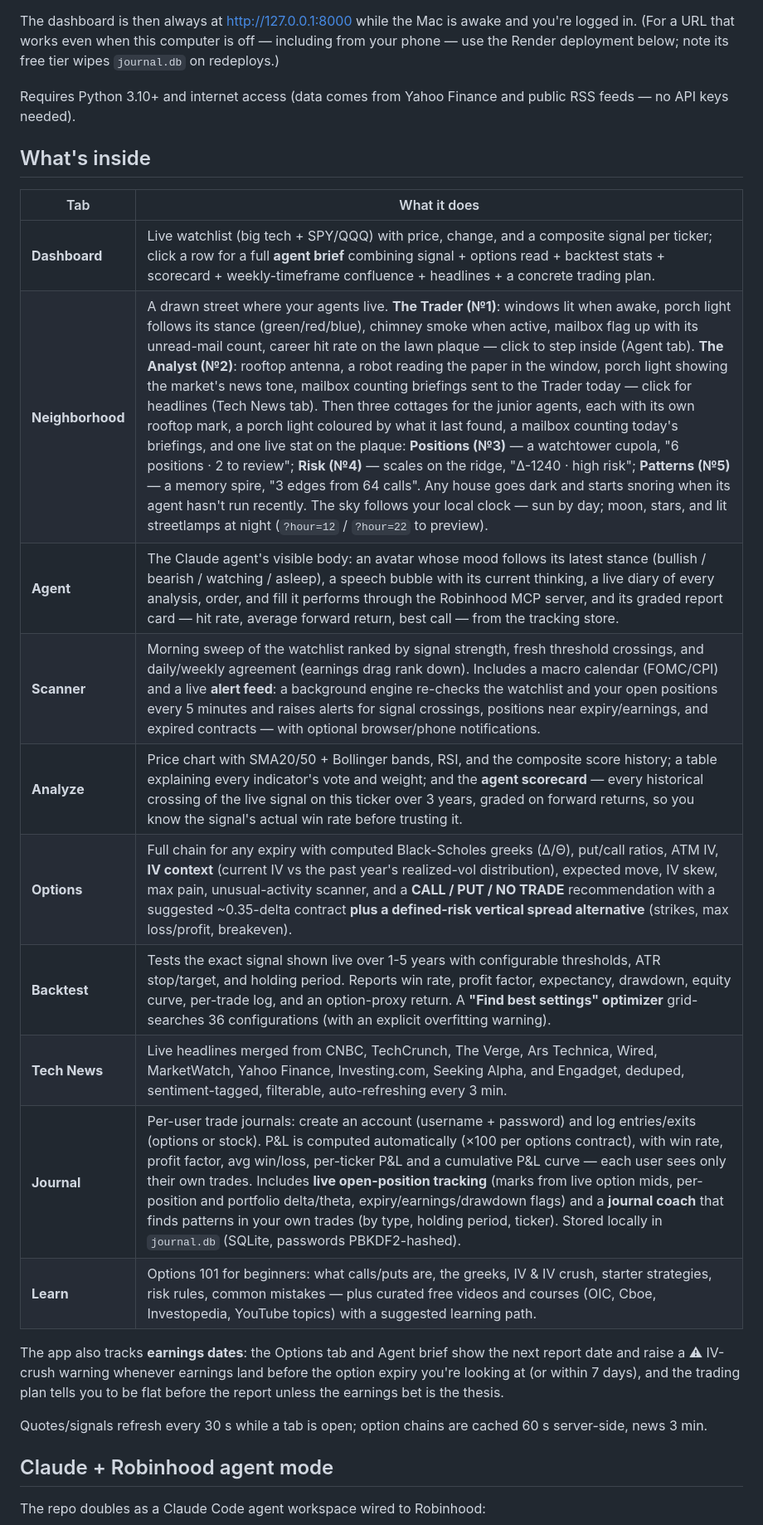
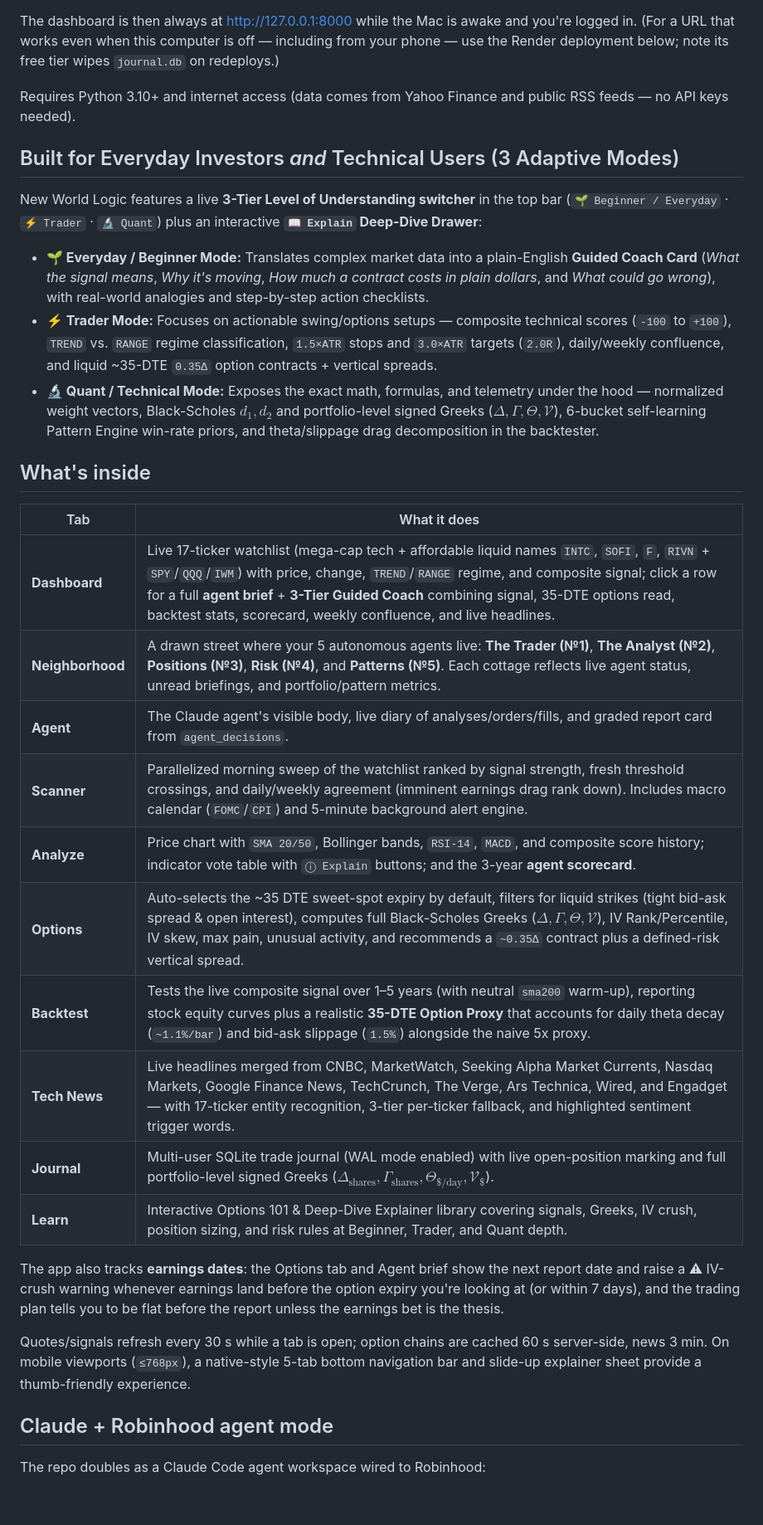
Before and after one commit to ianvernon04/trade, a Markdown page: README.md, the part around the change. Shown at 83% size. GitHub-like rendering; blank space fills up the shorter version.

Commit message:
Update README.md with 3-Tier Adaptive Modes (Everyday, Trader, Quant) and engine upgrades

```diff
--- a/README.md
+++ b/README.md
@@ -48,20 +48,28 @@ tier wipes `journal.db` on redeploys.)
 Requires Python 3.10+ and internet access (data comes from Yahoo Finance and
 public RSS feeds — no API keys needed).
 
+## Built for Everyday Investors *and* Technical Users (3 Adaptive Modes)
+
+New World Logic features a live **3-Tier Level of Understanding switcher** in the top bar (`🌱 Beginner / Everyday` · `⚡ Trader` · `🔬 Quant`) plus an interactive **`📖 Explain` Deep-Dive Drawer**:
+
+- **🌱 Everyday / Beginner Mode:** Translates complex market data into a plain-English **Guided Coach Card** (*What the signal means*, *Why it's moving*, *How much a contract costs in plain dollars*, and *What could go wrong*), with real-world analogies and step-by-step action checklists.
+- **⚡ Trader Mode:** Focuses on actionable swing/options setups — composite technical scores (`-100` to `+100`), `TREND` vs. `RANGE` regime classification, `1.5×ATR` stops and `3.0×ATR` targets (`2.0R`), daily/weekly confluence, and liquid ~35-DTE `0.35Δ` option contracts + vertical spreads.
+- **🔬 Quant / Technical Mode:** Exposes the exact math, formulas, and telemetry under the hood — normalized weight vectors, Black-Scholes $d_1, d_2$ and portfolio-level signed Greeks ($\Delta, \Gamma, \Theta, \mathcal{V}$), 6-bucket self-learning Pattern Engine win-rate priors, and theta/slippage drag decomposition in the backtester.
+
 ## What's inside
 
 | Tab | What it does |
 |---|---|
-| **Dashboard** | Live watchlist (big tech + SPY/QQQ) with price, change, and a composite signal per ticker; click a row for a full **agent brief** combining signal + options read + backtest stats + scorecard + weekly-timeframe confluence + headlines + a concrete trading plan. |
-| **Neighborhood** | A drawn street where your agents live. **The Trader (№1)**: windows lit when awake, porch light follows its stance (green/red/blue), chimney smoke when active, mailbox flag up with its unread-mail count, career hit rate on the lawn plaque — click to step inside (Agent tab). **The Analyst (№2)**: rooftop antenna, a robot reading the paper in the window, porch light showing the market's news tone, mailbox counting briefings sent to the Trader today — click for headlines (Tech News tab). Then three cottages for the junior agents, each with its own rooftop mark, a porch light coloured by what it last found, a mailbox counting today's briefings, and one live stat on the plaque: **Positions (№3)** — a watchtower cupola, "6 positions · 2 to review"; **Risk (№4)** — scales on the ridge, "Δ-1240 · high risk"; **Patterns (№5)** — a memory spire, "3 edges from 64 calls". Any house goes dark and starts snoring when its agent hasn't run recently. The sky follows your local clock — sun by day; moon, stars, and lit streetlamps at night (`?hour=12` / `?hour=22` to preview). |
-| **Agent** | The Claude agent's visible body: an avatar whose mood follows its latest stance (bullish / bearish / watching / asleep), a speech bubble with its current thinking, a live diary of every analysis, order, and fill it performs through the Robinhood MCP server, and its graded report card — hit rate, average forward return, best call — from the tracking store. |
-| **Scanner** | Morning sweep of the watchlist ranked by signal strength, fresh threshold crossings, and daily/weekly agreement (earnings drag rank down). Includes a macro calendar (FOMC/CPI) and a live **alert feed**: a background engine re-checks the watchlist and your open positions every 5 minutes and raises alerts for signal crossings, positions near expiry/earnings, and expired contracts — with optional browser/phone notifications. |
-| **Analyze** | Price chart with SMA20/50 + Bollinger bands, RSI, and the composite score history; a table explaining every indicator's vote and weight; and the **agent scorecard** — every historical crossing of the live signal on this ticker over 3 years, graded on forward returns, so you know the signal's actual win rate before trusting it. |
-| **Options** | Full chain for any expiry with computed Black-Scholes greeks (Δ/Θ), put/call ratios, ATM IV, **IV context** (current IV vs the past year's realized-vol distribution), expected move, IV skew, max pain, unusual-activity scanner, and a **CALL / PUT / NO TRADE** recommendation with a suggested ~0.35-delta contract **plus a defined-risk vertical spread alternative** (strikes, max loss/profit, breakeven). |
-| **Backtest** | Tests the exact signal shown live over 1-5 years with configurable thresholds, ATR stop/target, and holding period. Reports win rate, profit factor, expectancy, drawdown, equity curve, per-trade log, and an option-proxy return. A **"Find best settings" optimizer** grid-searches 36 configurations (with an explicit overfitting warning). |
-| **Tech News** | Live headlines merged from CNBC, TechCrunch, The Verge, Ars Technica, Wired, MarketWatch, Yahoo Finance, Investing.com, Seeking Alpha, and Engadget, deduped, sentiment-tagged, filterable, auto-refreshing every 3 min. |
-| **Journal** | Per-user trade journals: create an account (username + password) and log entries/exits (options or stock). P&L is computed automatically (×100 per options contract), with win rate, profit factor, avg win/loss, per-ticker P&L and a cumulative P&L curve — each user sees only their own trades. Includes **live open-position tracking** (marks from live option mids, per-position and portfolio delta/theta, expiry/earnings/drawdown flags) and a **journal coach** that finds patterns in your own trades (by type, holding period, ticker). Stored locally in `journal.db` (SQLite, passwords PBKDF2-hashed). |
-| **Learn** | Options 101 for beginners: what calls/puts are, the greeks, IV & IV crush, starter strategies, risk rules, common mistakes — plus curated free videos and courses (OIC, Cboe, Investopedia, YouTube topics) with a suggested learning path. |
+| **Dashboard** | Live 17-ticker watchlist (mega-cap tech + affordable liquid names `INTC`, `SOFI`, `F`, `RIVN` + `SPY`/`QQQ`/`IWM`) with price, change, `TREND`/`RANGE` regime, and composite signal; click a row for a full **agent brief** + **3-Tier Guided Coach** combining signal, 35-DTE options read, backtest stats, scorecard, weekly confluence, and live headlines. |
+| **Neighborhood** | A drawn street where your 5 autonomous agents live: **The Trader (№1)**, **The Analyst (№2)**, **Positions (№3)**, **Risk (№4)**, and **Patterns (№5)**. Each cottage reflects live agent status, unread briefings, and portfolio/pattern metrics. |
+| **Agent** | The Claude agent's visible body, live diary of analyses/orders/fills, and graded report card from `agent_decisions`. |
+| **Scanner** | Parallelized morning sweep of the watchlist ranked by signal strength, fresh threshold crossings, and daily/weekly agreement (imminent earnings drag rank down). Includes macro calendar (`FOMC`/`CPI`) and 5-minute background alert engine. |
+| **Analyze** | Price chart with `SMA 20/50`, Bollinger bands, `RSI-14`, `MACD`, and composite score history; indicator vote table with `ⓘ Explain` buttons; and the 3-year **agent scorecard**. |
+| **Options** | Auto-selects the ~35 DTE sweet-spot expiry by default, filters for liquid strikes (tight bid-ask spread & open interest), computes full Black-Scholes Greeks ($\Delta, \Gamma, \Theta, \mathcal{V}$), IV Rank/Percentile, IV skew, max pain, unusual activity, and recommends a `~0.35Δ` contract plus a defined-risk vertical spread. |
+| **Backtest** | Tests the live composite signal over 1–5 years (with neutral `sma200` warm-up), reporting stock equity curves plus a realistic **35-DTE Option Proxy** that accounts for daily theta decay (`~1.1%/bar`) and bid-ask slippage (`1.5%`) alongside the naive 5x proxy. |
+| **Tech News** | Live headlines merged from CNBC, MarketWatch, Seeking Alpha Market Currents, Nasdaq Markets, Google Finance News, TechCrunch, The Verge, Ars Technica, Wired, and Engadget — with 17-ticker entity recognition, 3-tier per-ticker fallback, and highlighted sentiment trigger words. |
+| **Journal** | Multi-user SQLite trade journal (WAL mode enabled) with live open-position marking and full portfolio-level signed Greeks ($\Delta_{\text{shares}}, \Gamma_{\text{shares}}, \Theta_{\$/\text{day}}, \mathcal{V}_{\$}$). |
+| **Learn** | Interactive Options 101 & Deep-Dive Explainer library covering signals, Greeks, IV crush, position sizing, and risk rules at Beginner, Trader, and Quant depth. |
 
 The app also tracks **earnings dates**: the Options tab and Agent brief show the
 next report date and raise a ⚠ IV-crush warning whenever earnings land before
@@ -69,7 +77,9 @@ the option expiry you're looking at (or within 7 days), and the trading plan
 tells you to be flat before the report unless the earnings bet is the thesis.
 
 Quotes/signals refresh every 30 s while a tab is open; option chains are cached
-60 s server-side, news 3 min.
+60 s server-side, news 3 min. On mobile viewports (`≤768px`), a native-style
+5-tab bottom navigation bar and slide-up explainer sheet provide a thumb-friendly
+experience.
 
 ## Claude + Robinhood agent mode
 
```
